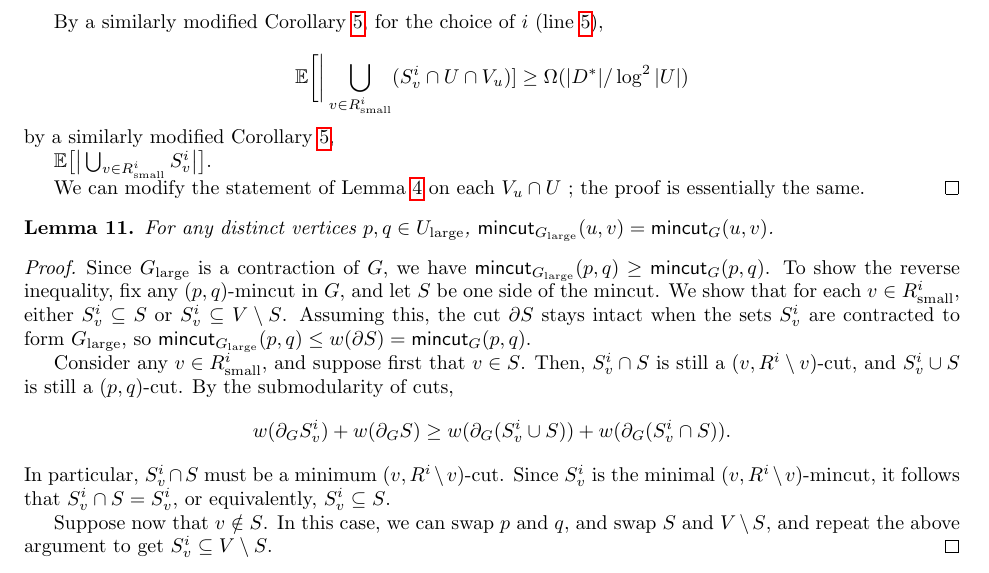
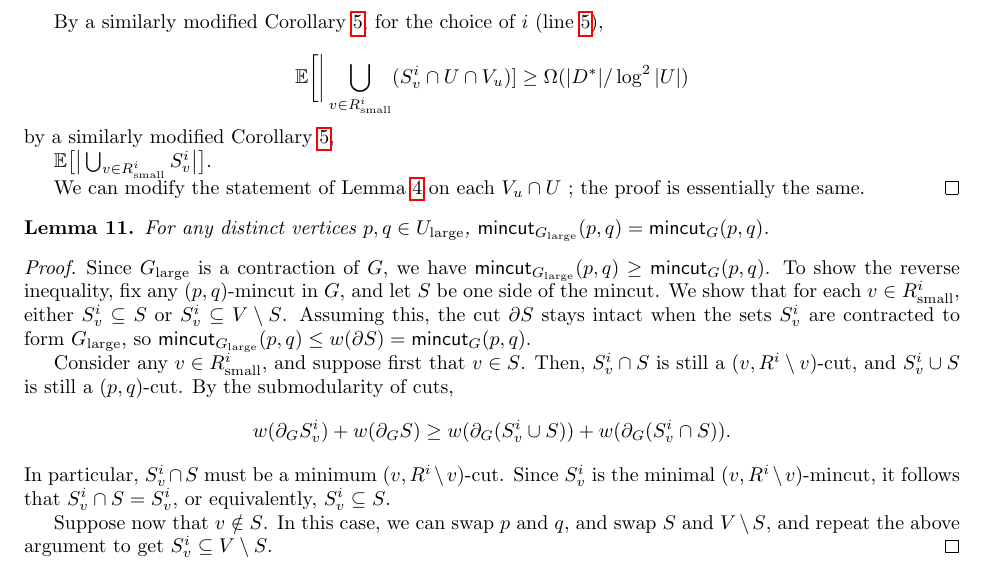
Before and after one commit to q3r/gomory-hu, a LaTeX document (approx.tex): part of page 4 of 5, cut so that both start at the same text. Compiled offline with pdfLaTeX.

Commit message:
Updates from Overleaf

```diff
--- a/approx.tex
+++ b/approx.tex
@@ -377,7 +377,7 @@ We can modify the statement of \lem{step} on each $V_u\cap U$ ; the proof is ess
 \EP
 
 \BL
-For any distinct vertices $p,q\in U_\lar$, $\mincut_{G_\lar}(u,v) = \mincut_G(u,v)$.
+For any distinct vertices $p,q\in U_\lar$, $\mincut_{G_\lar}(p,q) = \mincut_G(p,q)$.
 \EL
 \BP
 Since $G_\lar$ is a contraction of $G$, we have $\mincut_{G_\lar}(p,q) \ge \mincut_G(p,q)$. To show the reverse inequality, fix any $(p,q)$-mincut in $G$, and let $S$ be one side of the mincut. We show that for each $v\in  R^i_\sma$, either $S^i_v\s S$ or $S^i_v\s V\sm S$. Assuming this, the cut $\pt S$ stays intact when the sets $S^i_v$ are contracted to form $G_\lar$, so $\mincut_{G_\lar}(p,q) \le w(\pt S) = \mincut_G(p,q)$.
@@ -390,7 +390,7 @@ Suppose now that $v\notin S$. In this case, we can swap $p$ and $q$, and swap $S
 \EP
 
 \BL
-For any $v\in  R^i_\sma$ and any distinct vertices $p,q\in U_v$, $\mincut_{G_v}(u,v)\le(1+\e)\mincut_G(u,v)$.
+For any $v\in  R^i_\sma$ and any distinct vertices $p,q\in U_v$, $\mincut_{G_v}(p,q)\le(1+\e)\mincut_G(p,q)$.
 \EL
 \BP
 Fix any $(p,q)$-mincut in $G$, and let $S$ be one side of the mincut. Since $S^i_v\cup S$ is a $(p,q)$-cut, it is in particular a Steiner cut for terminals $U$, so $w(S^i_v\cup S)\ge\la$. Also, $w(S^i_v)\le(1+\e)\la$ by the choice of the threshold $(1+\e)\la$ (\line{thr}). Together with the submodularity of cuts, we obtain
```
